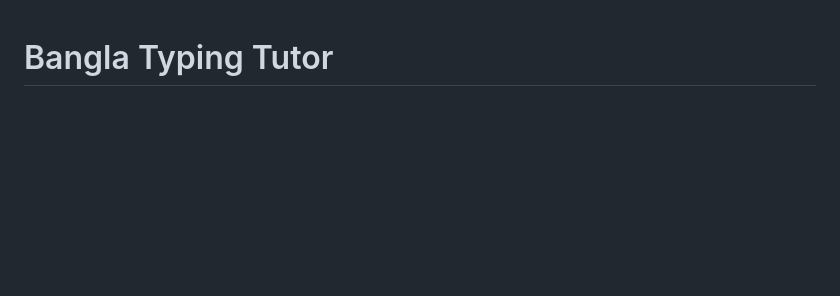
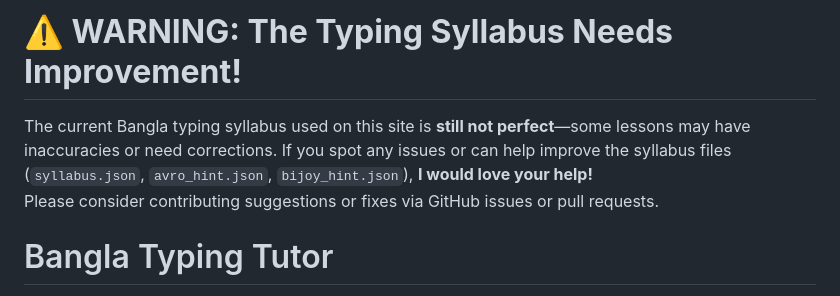
Before and after one commit to awtawsif/bangla-typing, a Markdown page: README.md, the part around one of its changes. Rendered like a GitHub page; blank space fills up the shorter version.

Commit message:
Add warning about typing syllabus inaccuracies
Added a warning about the need for improvements in the Bangla typing syllabus and encouraged contributions.

```diff
--- a/README.md
+++ b/README.md
@@ -1,3 +1,8 @@
+# **⚠️ WARNING: The Typing Syllabus Needs Improvement!**
+
+The current Bangla typing syllabus used on this site is **still not perfect**—some lessons may have inaccuracies or need corrections. If you spot any issues or can help improve the syllabus files (`syllabus.json`, `avro_hint.json`, `bijoy_hint.json`), **I would love your help!**
+Please consider contributing suggestions or fixes via GitHub issues or pull requests.
+
 # Bangla Typing Tutor
 
 A web-based interactive application designed to help users learn and improve their typing skills in the Bengali (Bangla) script. This tutor provides a user-friendly platform with structured lessons to enhance typing speed and accuracy.
```
Also changed, not shown: other parts of README.md (+1 -1 lines).
